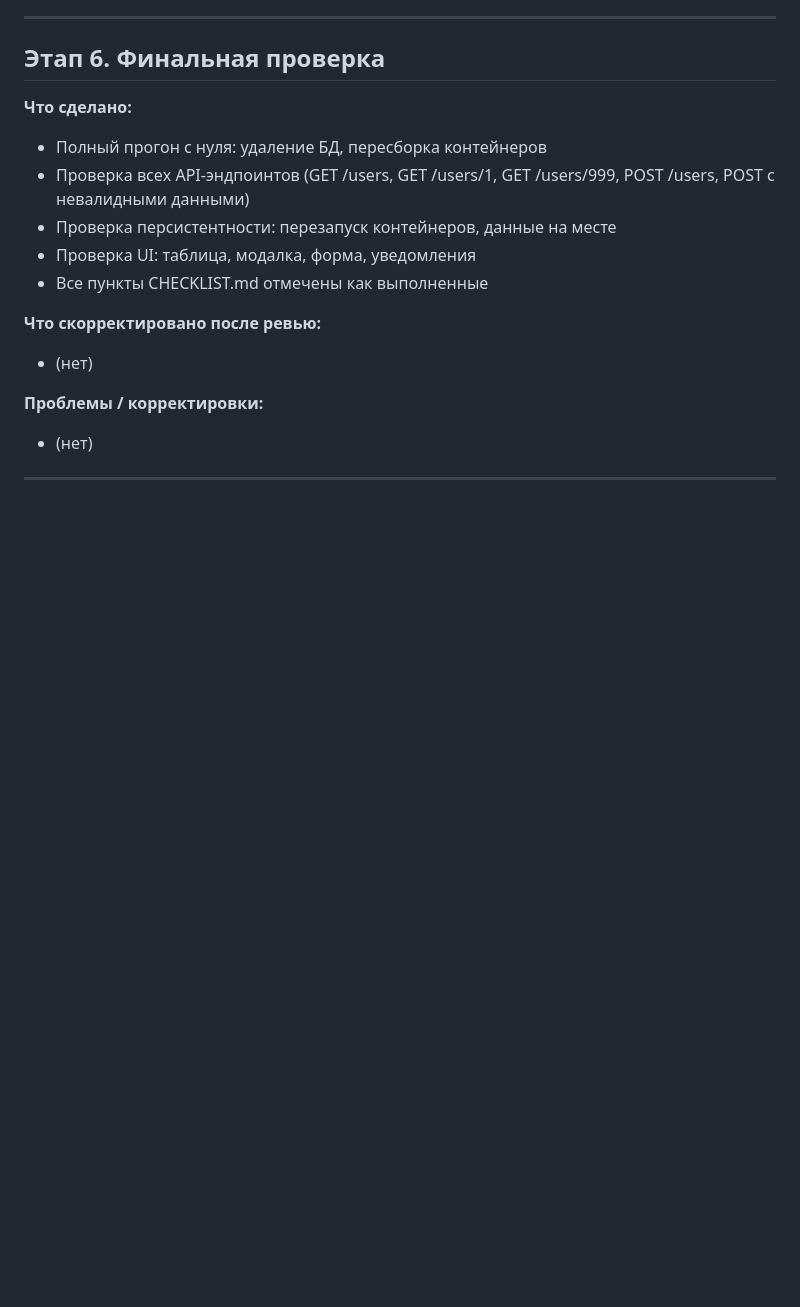
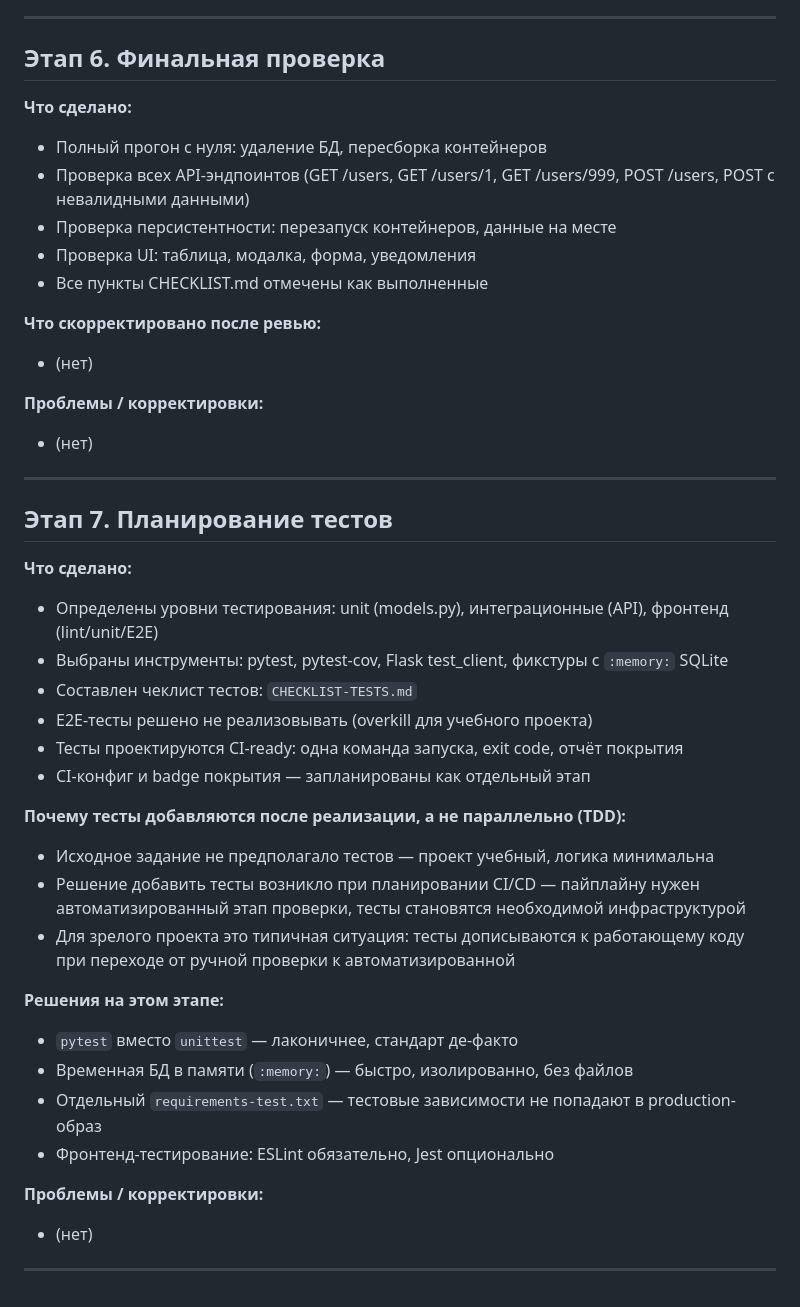
Before and after one commit to nikitasardov/pobeda-flask, a Markdown page: DEVLOG.md, the part around the change. GitHub-like rendering; blank space fills up the shorter version.

```diff
--- a/DEVLOG.md
+++ b/DEVLOG.md
@@ -165,6 +165,34 @@
 
 ---
 
+## Этап 7. Планирование тестов
+
+**Что сделано:**
+- Определены уровни тестирования: unit (models.py), интеграционные (API), фронтенд (lint/unit/E2E)
+- Выбраны инструменты: pytest, pytest-cov, Flask test_client, фикстуры с `:memory:` SQLite
+- Составлен чеклист тестов: `CHECKLIST-TESTS.md`
+- E2E-тесты решено не реализовывать (overkill для учебного проекта)
+- Тесты проектируются CI-ready: одна команда запуска, exit code, отчёт покрытия
+- CI-конфиг и badge покрытия — запланированы как отдельный этап
+
+**Почему тесты добавляются после реализации, а не параллельно (TDD):**
+- Исходное задание не предполагало тестов — проект учебный, логика минимальна
+- Решение добавить тесты возникло при планировании CI/CD — пайплайну нужен
+  автоматизированный этап проверки, тесты становятся необходимой инфраструктурой
+- Для зрелого проекта это типичная ситуация: тесты дописываются
+  к работающему коду при переходе от ручной проверки к автоматизированной
+
+**Решения на этом этапе:**
+- `pytest` вместо `unittest` — лаконичнее, стандарт де-факто
+- Временная БД в памяти (`:memory:`) — быстро, изолированно, без файлов
+- Отдельный `requirements-test.txt` — тестовые зависимости не попадают в production-образ
+- Фронтенд-тестирование: ESLint обязательно, Jest опционально
+
+**Проблемы / корректировки:**
+- (нет)
+
+---
+
 <!-- Шаблон для следующих этапов:
 
 ## Этап N. <Название>
```
Also changed, not shown: CHECKLIST-TESTS.md (added, +93 -0 lines), README.md (+1 -0 lines).
